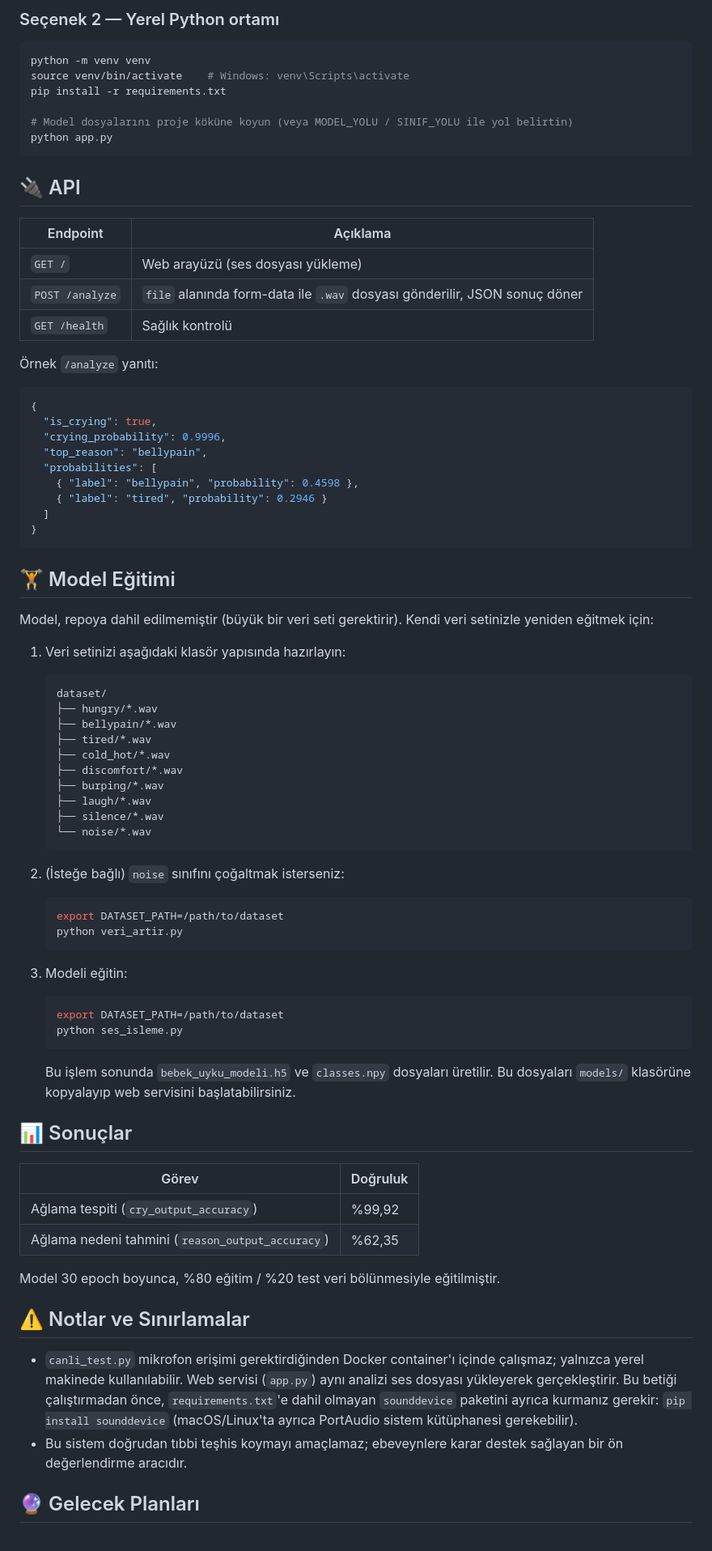
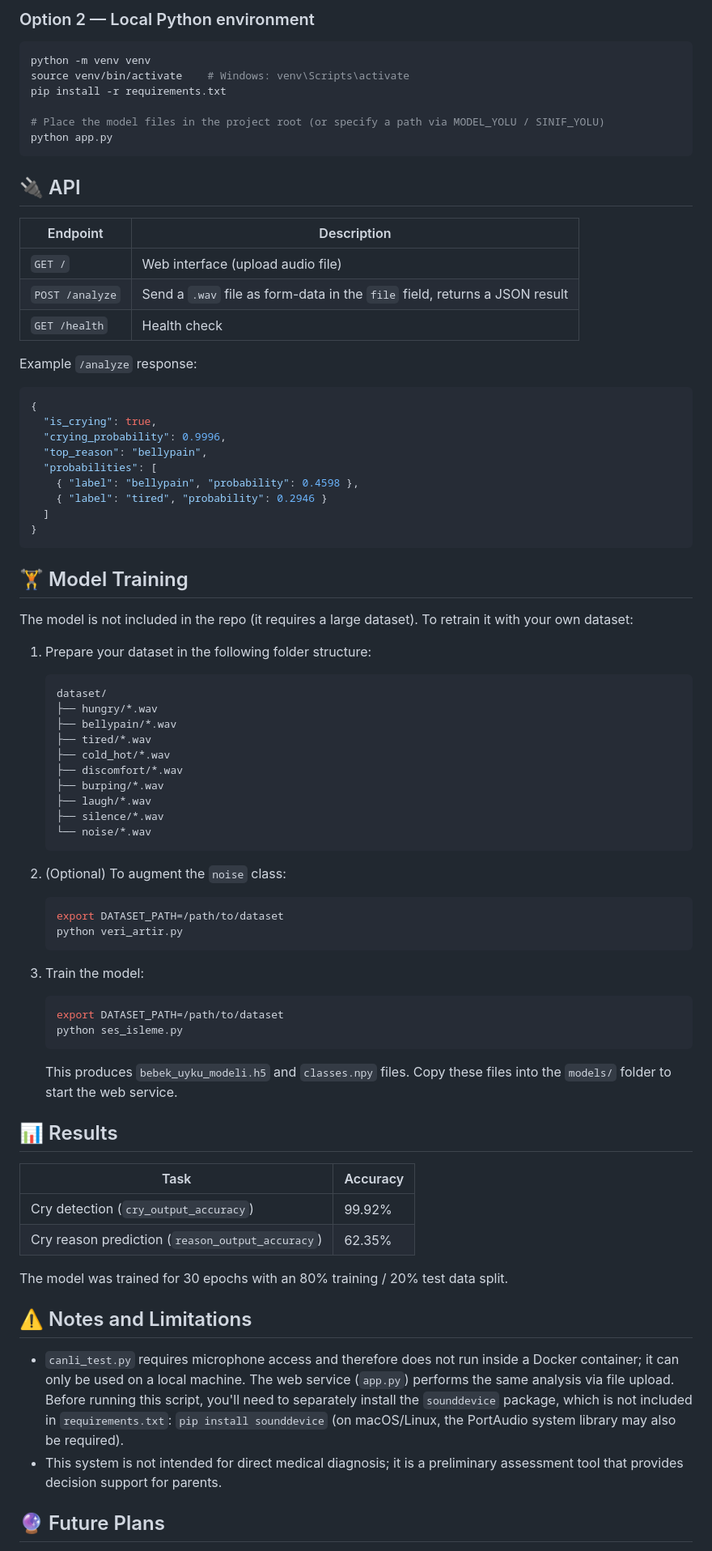
Before and after one commit to kodcuzaza/BebekA-lamaAnalizi, a Markdown page: README.md, the part around one of its changes. Shown at 81% size. GitHub-like rendering.

````diff
--- a/README.md
+++ b/README.md
@@ -81,24 +68,24 @@ ekleme ve Time Shifting teknikleriyle (bkz. `veri_artir.py`) çoğaltılmıştı
 
-### Seçenek 2 — Yerel Python ortamı
+### Option 2 — Local Python environment
 
 ```bash
 python -m venv venv
 source venv/bin/activate    # Windows: venv\Scripts\activate
 pip install -r requirements.txt
 
-# Model dosyalarını proje köküne koyun (veya MODEL_YOLU / SINIF_YOLU ile yol belirtin)
+# Place the model files in the project root (or specify a path via MODEL_YOLU / SINIF_YOLU)
 python app.py
 ```
 
 ## 🔌 API
 
-| Endpoint | Açıklama |
+| Endpoint | Description |
 |----------|-------------|
-| `GET /` | Web arayüzü (ses dosyası yükleme) |
-| `POST /analyze` | `file` alanında form-data ile `.wav` dosyası gönderilir, JSON sonuç döner |
-| `GET /health` | Sağlık kontrolü |
+| `GET /` | Web interface (upload audio file) |
+| `POST /analyze` | Send a `.wav` file as form-data in the `file` field, returns a JSON result |
+| `GET /health` | Health check |
 
-Örnek `/analyze` yanıtı:
+Example `/analyze` response:
 
 ```json
 {
@@ -112,12 +99,11 @@ python app.py
 }
 ```
 
-## 🏋️ Model Eğitimi
+## 🏋️ Model Training
 
-Model, repoya dahil edilmemiştir (büyük bir veri seti gerektirir). Kendi veri setinizle
-yeniden eğitmek için:
+The model is not included in the repo (it requires a large dataset). To retrain it with your own dataset:
 
-1. Veri setinizi aşağıdaki klasör yapısında hazırlayın:
+1. Prepare your dataset in the following folder structure:
 
    ```
    dataset/
@@ -132,41 +118,37 @@ yeniden eğitmek için:
    └── noise/*.wav
    ```
 
-2. (İsteğe bağlı) `noise` sınıfını çoğaltmak isterseniz:
+2. (Optional) To augment the `noise` class:
 
    ```bash
    export DATASET_PATH=/path/to/dataset
    python veri_artir.py
    ```
 
-3. Modeli eğitin:
+3. Train the model:
 
    ```bash
    export DATASET_PATH=/path/to/dataset
    python ses_isleme.py
    ```
 
-   Bu işlem sonunda `bebek_uyku_modeli.h5` ve `classes.npy` dosyaları üretilir.
-   Bu dosyaları `models/` klasörüne kopyalayıp web servisini başlatabilirsiniz.
+   This produces `bebek_uyku_modeli.h5` and `classes.npy` files.
+   Copy these files into the `models/` folder to start the web service.
 
-## 📊 Sonuçlar
+## 📊 Results
 
-| Görev | Doğruluk |
+| Task | Accuracy |
 |-------|----------|
-| Ağlama tespiti (`cry_output_accuracy`) | %99,92 |
-| Ağlama nedeni tahmini (`reason_output_accuracy`) | %62,35 |
+| Cry detection (`cry_output_accuracy`) | 99.92% |
+| Cry reason prediction (`reason_output_accuracy`) | 62.35% |
 
-Model 30 epoch boyunca, %80 eğitim / %20 test veri bölünmesiyle eğitilmiştir.
+The model was trained for 30 epochs with an 80% training / 20% test data split.
 
-## ⚠️ Notlar ve Sınırlamalar
+## ⚠️ Notes and Limitations
 
-- `canli_test.py` mikrofon erişimi gerektirdiğinden Docker container'ı içinde çalışmaz;
-  yalnızca yerel makinede kullanılabilir. Web servisi (`app.py`) aynı analizi ses dosyası
-  yükleyerek gerçekleştirir. Bu betiği çalıştırmadan önce, `requirements.txt`'e dahil
-  olmayan `sounddevice` paketini ayrıca kurmanız gerekir: `pip install sounddevice`
-  (macOS/Linux'ta ayrıca PortAudio sistem kütüphanesi gerekebilir).
-- Bu sistem doğrudan tıbbi teşhis koymayı amaçlamaz; ebeveynlere karar destek sağlayan
-  bir ön değerlendirme aracıdır.
+- `canli_test.py` requires microphone access and therefore does not run inside a Docker container; it can only be used on a local machine. The web service (`app.py`) performs the same analysis via file upload. Before running this script, you'll need to separately install the `sounddevice` package, which is not included in `requirements.txt`: `pip install sounddevice`
+  (on macOS/Linux, the PortAudio system library may also be required).
+- This system is not intended for direct medical diagnosis; it is a preliminary assessment tool that provides decision support for parents.
 
-## 🔮 Gelecek Planları
+## 🔮 Future Plans
 
````
Also changed, not shown: other parts of README.md (+48 -63 lines).
